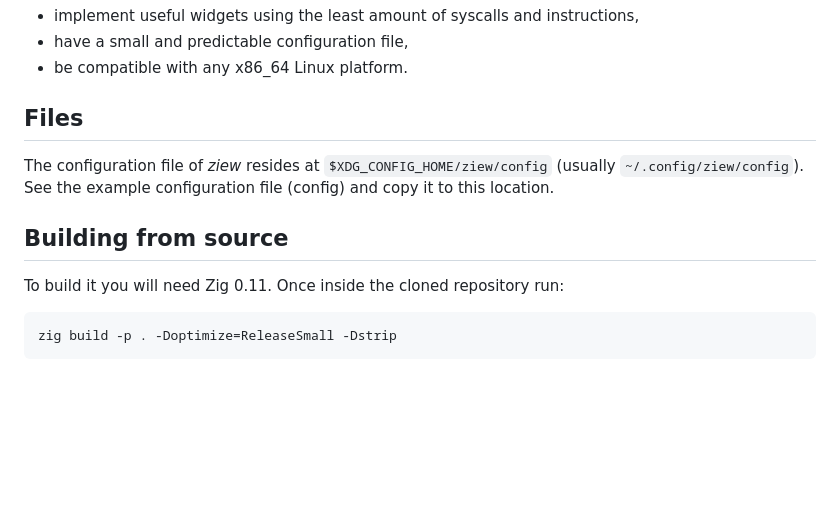
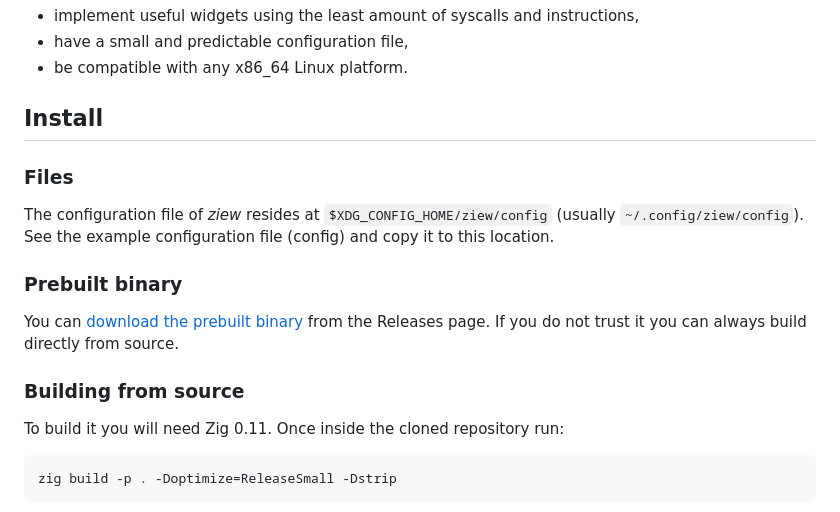
Before and after one commit to gryzus24/ziew, a Markdown page: README.md, the part around the change. Drawn GitHub-style; blank space fills up the shorter version.

````diff
--- a/README.md
+++ b/README.md
@@ -8,10 +8,15 @@
 * have a small and predictable configuration file,
 * be compatible with any x86_64 Linux platform.
 
-## Files
+## Install
+
+### Files
 The configuration file of *ziew* resides at `$XDG_CONFIG_HOME/ziew/config` (usually `~/.config/ziew/config`). See the example configuration file (config) and copy it to this location.
 
-## Building from source
+### Prebuilt binary
+You can [download the prebuilt binary](https://github.com/gryzus24/ziew/releases/download/v0.0.4/ziew) from the Releases page. If you do not trust it you can always build directly from source.
+
+### Building from source
 To build it you will need Zig 0.11. Once inside the cloned repository run:
 
 ```
````
